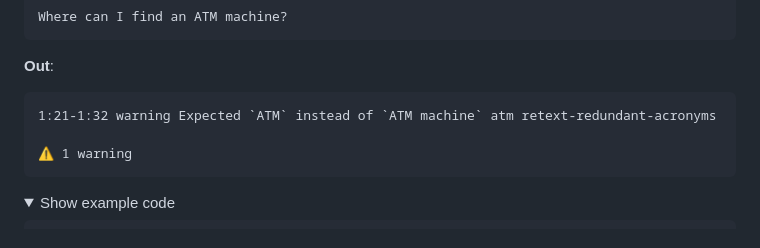
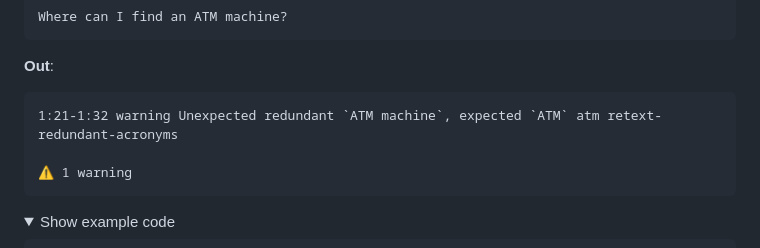
Before and after one commit to retextjs/retext, a Markdown page: readme.md, the part around the change. GitHub-like rendering; folded sections open.

Commit message:
Refactor example

````diff
--- a/readme.md
+++ b/readme.md
@@ -84,7 +84,7 @@ Where can I find an ATM machine?
 **Out**:
 
 ```text
-1:21-1:32 warning Expected `ATM` instead of `ATM machine` atm retext-redundant-acronyms
+1:21-1:32 warning Unexpected redundant `ATM machine`, expected `ATM` atm retext-redundant-acronyms
 
 ⚠ 1 warning
 ```
````
